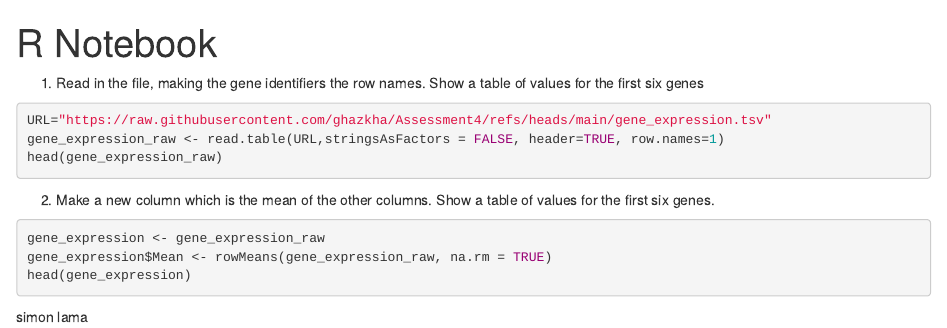
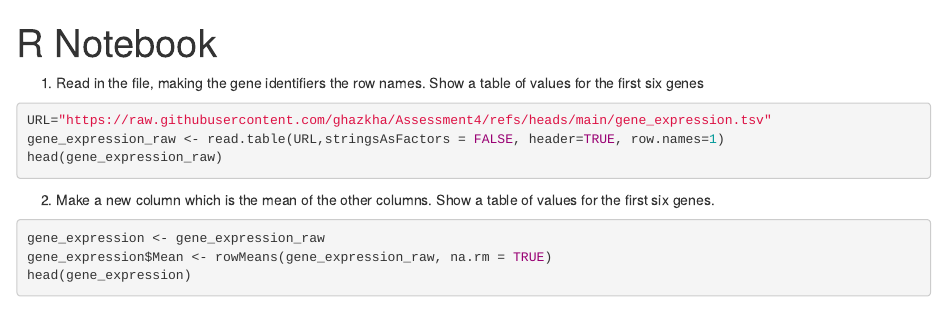
Before and after one commit to DeakinUser123/SLE777-Group-Assignment, an R Markdown document (SLE777 Group Assignment Part 1.Rmd): the page in a window 1100 px wide, from its top. Rendered offline with R 4.5, knitr and Pandoc, with nearby package versions; the code chunks are not run, so their results and figures are left out.

Commit message:
Update SLE777 Group Assignment Part 1.Rmd
helpppppp

````diff
--- a/SLE777 Group Assignment Part 1.Rmd
+++ b/SLE777 Group Assignment Part 1.Rmd
@@ -18,5 +18,3 @@ gene_expression <- gene_expression_raw
 gene_expression$Mean <- rowMeans(gene_expression_raw, na.rm = TRUE)
 head(gene_expression)
 ```
-
-simon lama
````
